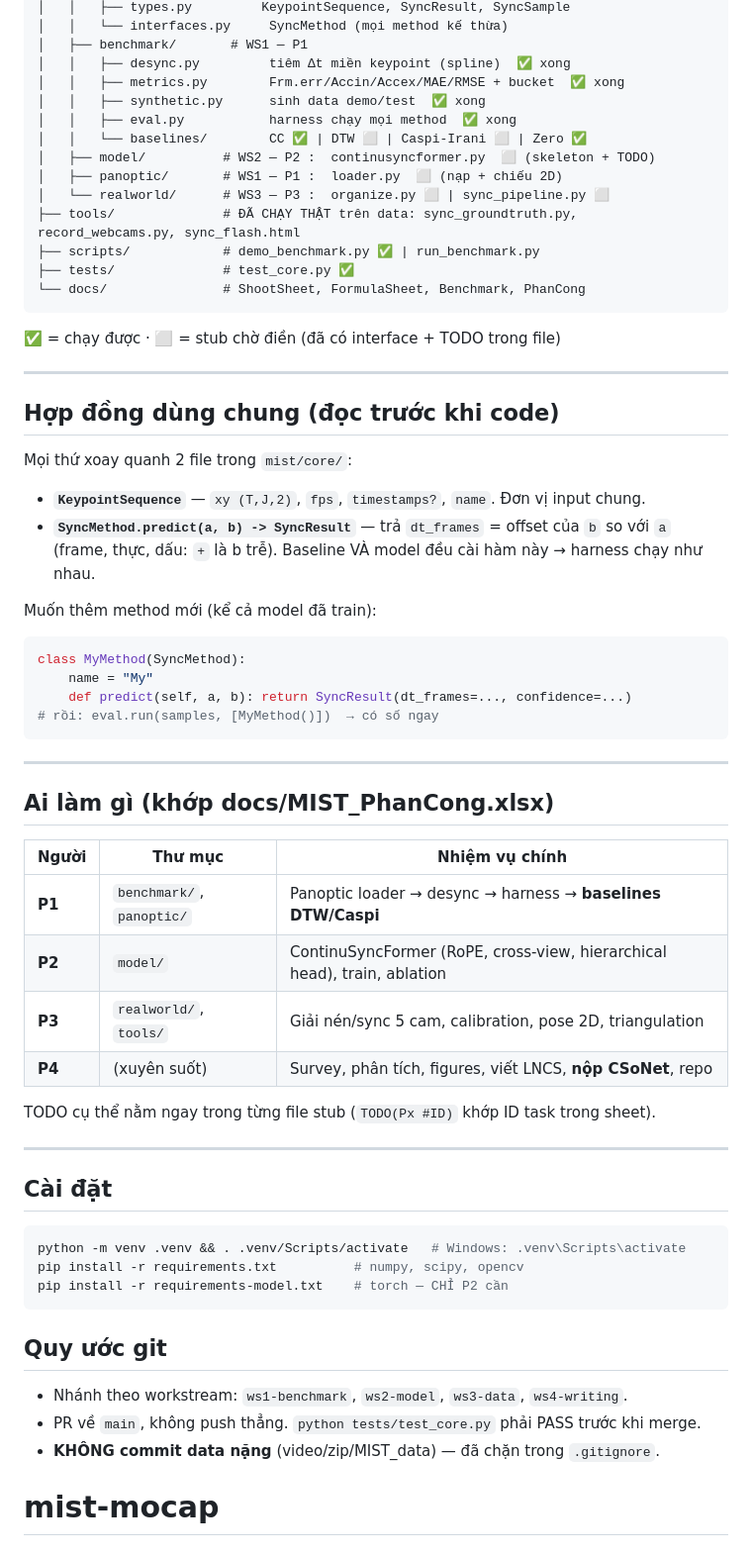
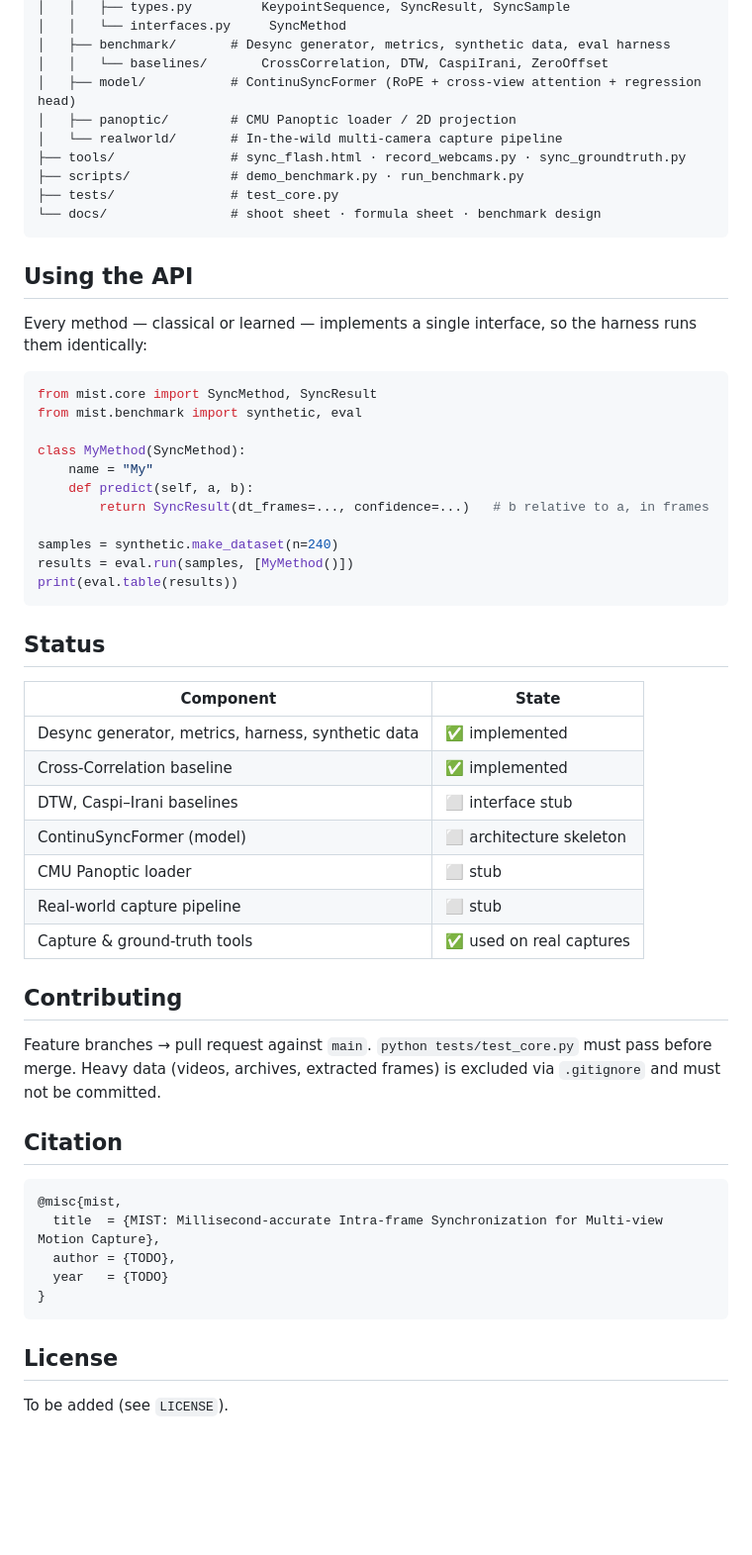
Before and after one commit to Huyrua27/mist-mocap, a Markdown page: README.md, the part around one of its changes. Shown at 99% size. Drawn GitHub-style; blank space fills up the shorter version.

Commit message:
Revise README for clarity and completeness
Updated README.md to provide clearer project overview, installation instructions, and usage details.

````diff
--- a/README.md
+++ b/README.md
@@ -39,64 +75,63 @@ mist-sync/
 │   │   ├── types.py         KeypointSequence, SyncResult, SyncSample
-│   │   └── interfaces.py     SyncMethod (mọi method kế thừa)
-│   ├── benchmark/       # WS1 — P1
-│   │   ├── desync.py         tiêm ∆t miền keypoint (spline)  ✅ xong
-│   │   ├── metrics.py        Frm.err/Accin/Accex/MAE/RMSE + bucket  ✅ xong
-│   │   ├── synthetic.py      sinh data demo/test  ✅ xong
-│   │   ├── eval.py           harness chạy mọi method  ✅ xong
-│   │   └── baselines/        CC ✅ | DTW ⬜ | Caspi-Irani ⬜ | Zero ✅
-│   ├── model/          # WS2 — P2 :  continusyncformer.py  ⬜ (skeleton + TODO)
-│   ├── panoptic/       # WS1 — P1 :  loader.py  ⬜ (nạp + chiếu 2D)
-│   └── realworld/      # WS3 — P3 :  organize.py ⬜ | sync_pipeline.py ⬜
-├── tools/              # ĐÃ CHẠY THẬT trên data: sync_groundtruth.py, record_webcams.py, sync_flash.html
-├── scripts/            # demo_benchmark.py ✅ | run_benchmark.py
-├── tests/              # test_core.py ✅
-└── docs/               # ShootSheet, FormulaSheet, Benchmark, PhanCong
+│   │   └── interfaces.py     SyncMethod
+│   ├── benchmark/       # Desync generator, metrics, synthetic data, eval harness
+│   │   └── baselines/       CrossCorrelation, DTW, CaspiIrani, ZeroOffset
+│   ├── model/           # ContinuSyncFormer (RoPE + cross-view attention + regression head)
+│   ├── panoptic/        # CMU Panoptic loader / 2D projection
+│   └── realworld/       # In-the-wild multi-camera capture pipeline
+├── tools/               # sync_flash.html · record_webcams.py · sync_groundtruth.py
+├── scripts/             # demo_benchmark.py · run_benchmark.py
+├── tests/               # test_core.py
+└── docs/                # shoot sheet · formula sheet · benchmark design
 ```
-✅ = chạy được · ⬜ = stub chờ điền (đã có interface + TODO trong file)
 
----
+## Using the API
 
-## Hợp đồng dùng chung (đọc trước khi code)
+Every method — classical or learned — implements a single interface, so the harness runs
+them identically:
 
-Mọi thứ xoay quanh 2 file trong `mist/core/`:
+```python
+from mist.core import SyncMethod, SyncResult
+from mist.benchmark import synthetic, eval
 
-- **`KeypointSequence`** — `xy (T,J,2)`, `fps`, `timestamps?`, `name`. Đơn vị input chung.
-- **`SyncMethod.predict(a, b) -> SyncResult`** — trả `dt_frames` = offset của `b` so với `a`
-  (frame, thực, dấu: `+` là b trễ). Baseline VÀ model đều cài hàm này → harness chạy như nhau.
-
-Muốn thêm method mới (kể cả model đã train):
-```python
 class MyMethod(SyncMethod):
     name = "My"
-    def predict(self, a, b): return SyncResult(dt_frames=..., confidence=...)
-# rồi: eval.run(samples, [MyMethod()])  → có số ngay
+    def predict(self, a, b):
+        return SyncResult(dt_frames=..., confidence=...)   # b relative to a, in frames
+
+samples = synthetic.make_dataset(n=240)
+results = eval.run(samples, [MyMethod()])
+print(eval.table(results))
 ```
 
----
+## Status
 
-## Ai làm gì (khớp docs/MIST_PhanCong.xlsx)
+| Component | State |
+|-----------|-------|
+| Desync generator, metrics, harness, synthetic data | ✅ implemented |
+| Cross-Correlation baseline | ✅ implemented |
+| DTW, Caspi–Irani baselines | ⬜ interface stub |
+| ContinuSyncFormer (model) | ⬜ architecture skeleton |
+| CMU Panoptic loader | ⬜ stub |
+| Real-world capture pipeline | ⬜ stub |
+| Capture & ground-truth tools | ✅ used on real captures |
 
-| Người | Thư mục | Nhiệm vụ chính |
-|------|---------|----------------|
-| **P1** | `benchmark/`, `panoptic/` | Panoptic loader → desync → harness → **baselines DTW/Caspi** |
-| **P2** | `model/` | ContinuSyncFormer (RoPE, cross-view, hierarchical head), train, ablation |
-| **P3** | `realworld/`, `tools/` | Giải nén/sync 5 cam, calibration, pose 2D, triangulation |
-| **P4** | (xuyên suốt) | Survey, phân tích, figures, viết LNCS, **nộp CSoNet**, repo |
+## Contributing
 
-TODO cụ thể nằm ngay trong từng file stub (`TODO(Px #ID)` khớp ID task trong sheet).
+Feature branches → pull request against `main`. `python tests/test_core.py` must pass before
+merge. Heavy data (videos, archives, extracted frames) is excluded via `.gitignore` and must
+not be committed.
 
----
+## Citation
 
-## Cài đặt
-
-```bash
-python -m venv .venv && . .venv/Scripts/activate   # Windows: .venv\Scripts\activate
-pip install -r requirements.txt          # numpy, scipy, opencv
-pip install -r requirements-model.txt    # torch — CHỈ P2 cần
+```bibtex
+@misc{mist,
+  title  = {MIST: Millisecond-accurate Intra-frame Synchronization for Multi-view Motion Capture},
+  author = {TODO},
+  year   = {TODO}
+}
 ```
 
-## Quy ước git
-- Nhánh theo workstream: `ws1-benchmark`, `ws2-model`, `ws3-data`, `ws4-writing`.
-- PR về `main`, không push thẳng. `python tests/test_core.py` phải PASS trước khi merge.
-- **KHÔNG commit data nặng** (video/zip/MIST_data) — đã chặn trong `.gitignore`.
-# mist-mocap
+## License
+
+To be added (see `LICENSE`).
````
Also changed, not shown: other parts of README.md (+50 -14 lines).
